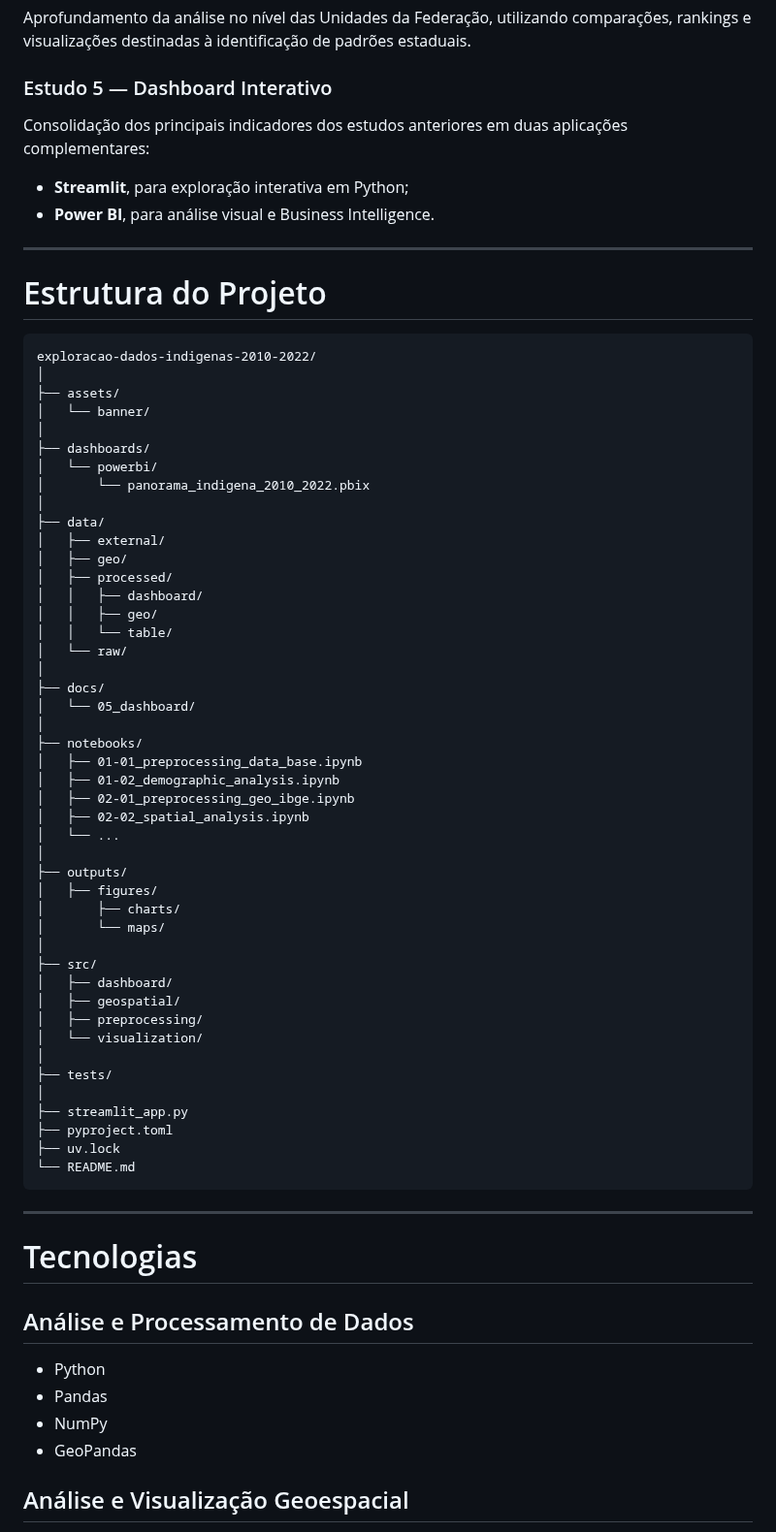
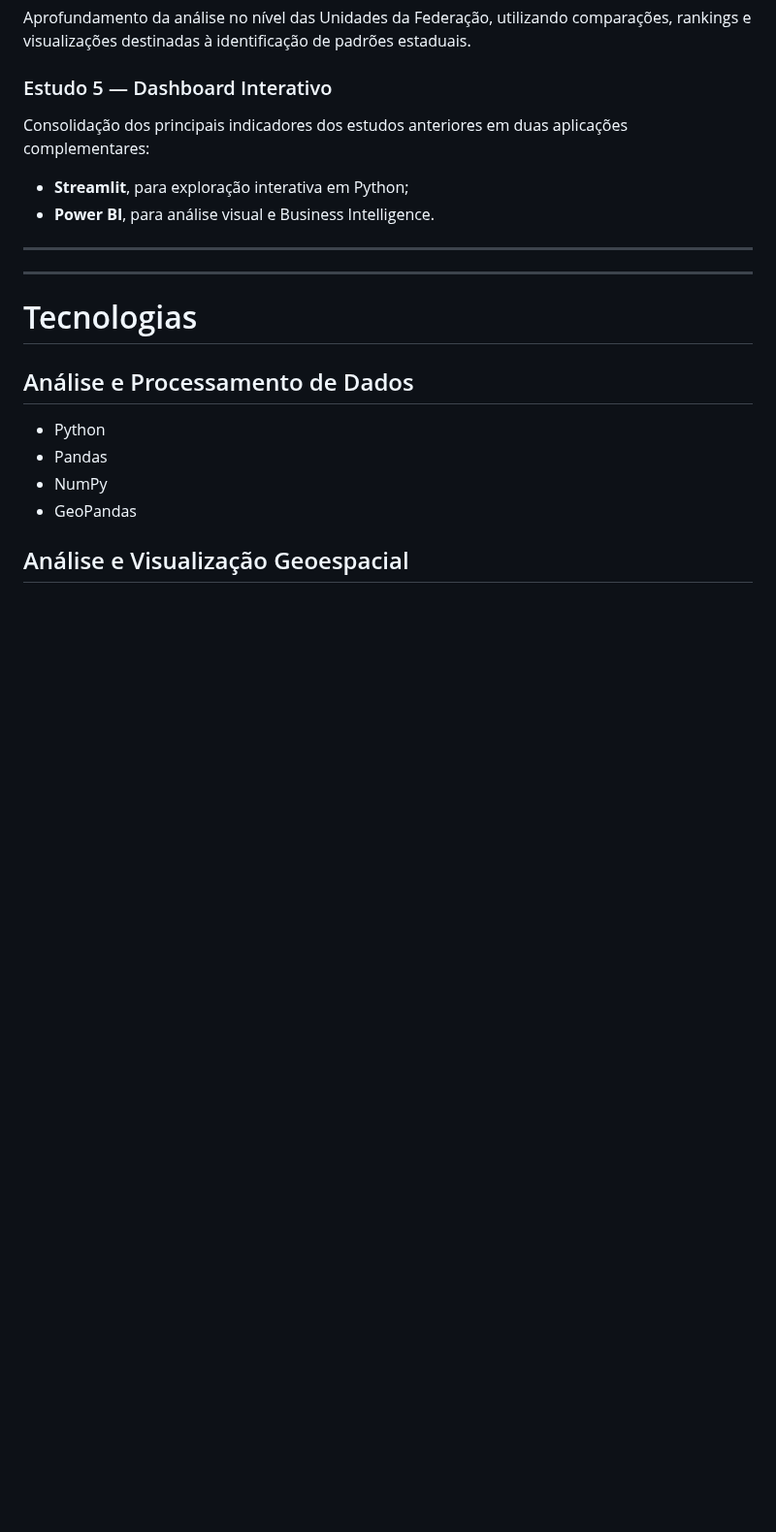
Before and after one commit to LUCASDNORONHA/exploracao-dados-indigenas-2010-2022, a Markdown page: README.md, the part around the change. Shown at 97% size. Drawn GitHub-style; blank space fills up the shorter version.

````diff
--- a/README.md
+++ b/README.md
@@ -123,56 +123,6 @@ Consolidação dos principais indicadores dos estudos anteriores em duas aplica
 
 ---
 
-# Estrutura do Projeto
-
-```text
-exploracao-dados-indigenas-2010-2022/
-│
-├── assets/
-│   └── banner/
-│
-├── dashboards/
-│   └── powerbi/
-│       └── panorama_indigena_2010_2022.pbix
-│
-├── data/
-│   ├── external/
-│   ├── geo/
-│   ├── processed/
-│   │   ├── dashboard/
-│   │   ├── geo/
-│   │   └── table/
-│   └── raw/
-│
-├── docs/
-│   └── 05_dashboard/
-│
-├── notebooks/
-│   ├── 01-01_preprocessing_data_base.ipynb
-│   ├── 01-02_demographic_analysis.ipynb
-│   ├── 02-01_preprocessing_geo_ibge.ipynb
-│   ├── 02-02_spatial_analysis.ipynb
-│   └── ...
-│
-├── outputs/
-│   ├── figures/
-│       ├── charts/
-│       └── maps/
-│
-├── src/
-│   ├── dashboard/
-│   ├── geospatial/
-│   ├── preprocessing/
-│   └── visualization/
-│
-├── tests/
-│
-├── streamlit_app.py
-├── pyproject.toml
-├── uv.lock
-└── README.md
-```
-
 ---
 
 # Tecnologias
````
